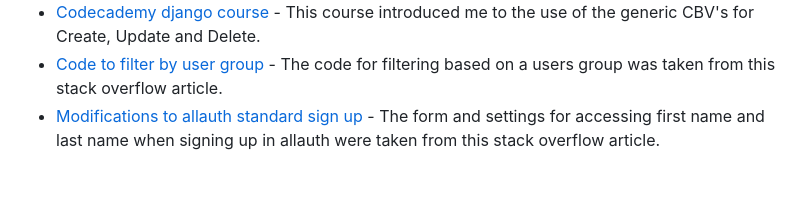
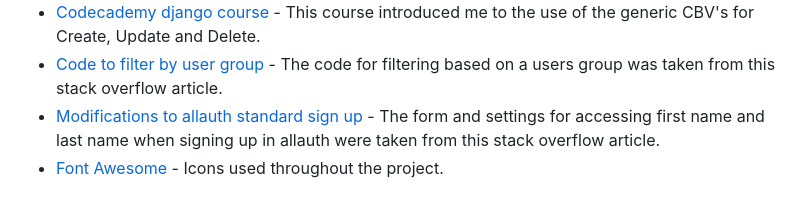
Before and after one commit to ccp84/c25k, a Markdown page: README.md, the part around the change. Drawn GitHub-style.

Commit message:
doc>Add font awesome to readme credits

```diff
--- a/README.md
+++ b/README.md
@@ -142,3 +142,4 @@ This sits above the content block so that they are visible no matter which page
 * [Codecademy django course](https://www.codecademy.com/paths/build-python-web-apps-with-django/) - This course introduced me to the use of the generic CBV's for Create, Update and Delete.
 * [Code to filter by user group](https://stackoverflow.com/questions/73371568/how-to-check-user-group-in-django-template) - The code for filtering based on a users group was taken from this stack overflow article.
 * [Modifications to allauth standard sign up](https://stackoverflow.com/questions/12303478/how-to-customize-user-profile-when-using-django-allauth) - The form and settings for accessing first name and last name when signing up in allauth were taken from this stack overflow article.
+* [Font Awesome](https://fontawesome.com/) - Icons used throughout the project.
```
